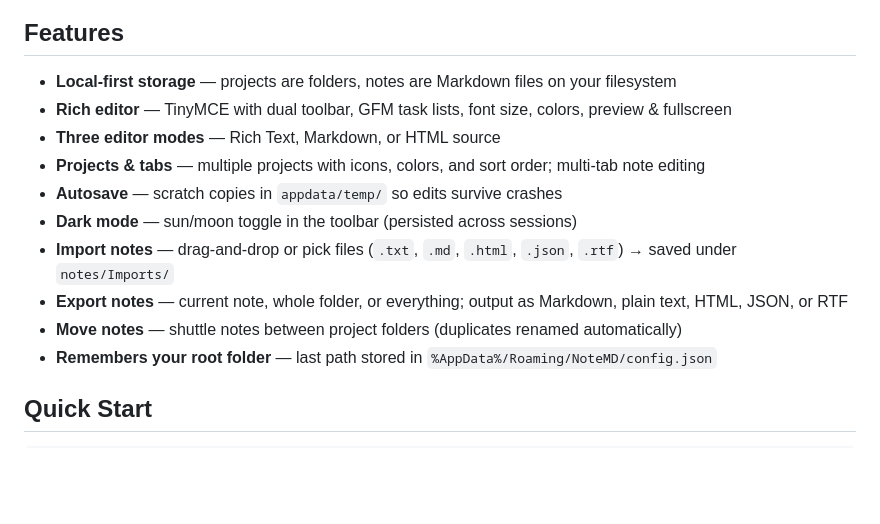
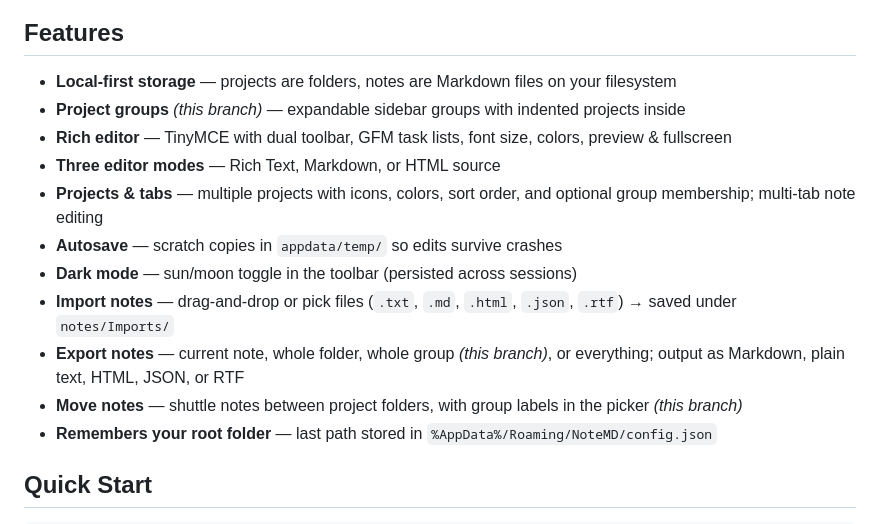
Before and after one commit to RuzzBlue/NoteMD, a Markdown page: README.md, the part around one of its changes. GitHub-like rendering; blank space fills up the shorter version.

```diff
--- a/README.md
+++ b/README.md
@@ -7,14 +38,15 @@ A desktop note-taking app built with Electron. Pick a folder on your disk — yo
 ## Features
 
 - **Local-first storage** — projects are folders, notes are Markdown files on your filesystem
+- **Project groups** *(this branch)* — expandable sidebar groups with indented projects inside
 - **Rich editor** — TinyMCE with dual toolbar, GFM task lists, font size, colors, preview & fullscreen
 - **Three editor modes** — Rich Text, Markdown, or HTML source
-- **Projects & tabs** — multiple projects with icons, colors, and sort order; multi-tab note editing
+- **Projects & tabs** — multiple projects with icons, colors, sort order, and optional group membership; multi-tab note editing
 - **Autosave** — scratch copies in `appdata/temp/` so edits survive crashes
 - **Dark mode** — sun/moon toggle in the toolbar (persisted across sessions)
 - **Import notes** — drag-and-drop or pick files (`.txt`, `.md`, `.html`, `.json`, `.rtf`) → saved under `notes/Imports/`
-- **Export notes** — current note, whole folder, or everything; output as Markdown, plain text, HTML, JSON, or RTF
-- **Move notes** — shuttle notes between project folders (duplicates renamed automatically)
+- **Export notes** — current note, whole folder, whole group *(this branch)*, or everything; output as Markdown, plain text, HTML, JSON, or RTF
+- **Move notes** — shuttle notes between project folders, with group labels in the picker *(this branch)*
 - **Remembers your root folder** — last path stored in `%AppData%/Roaming/NoteMD/config.json`
 
 ## Quick Start
```
Also changed, not shown: other parts of README.md (+50 -3 lines).
